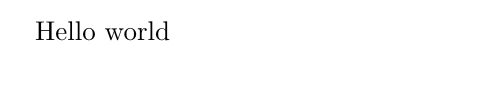
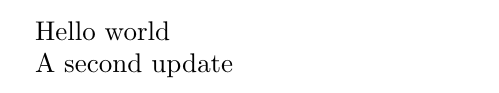
Before and after one commit to jpallen/latex-test, a LaTeX document (main.tex): part of the page, cut so that both start at the same text. Compiled offline with pdfLaTeX.

Commit message:
Update main.tex

```diff
--- a/main.tex
+++ b/main.tex
@@ -4,4 +4,6 @@
 
 Hello world
 
+A second update
+
 \end{document}
```
